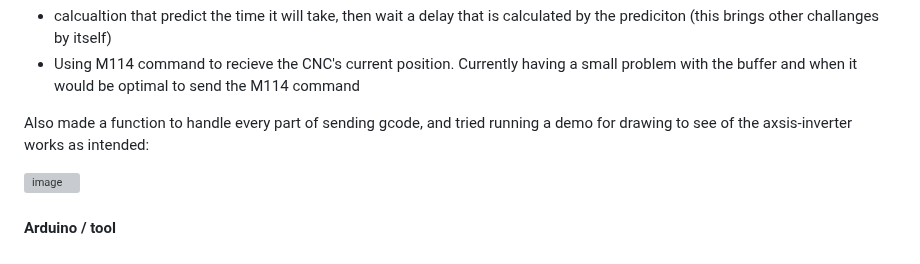
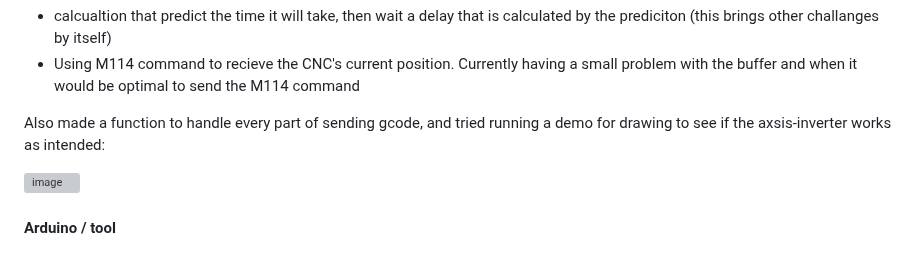
Before and after one commit to MusicIsMath/Bachelor2023, a Markdown page: LOGG.md, the part around the change. GitHub-like rendering; grey boxes are pictures that could not be loaded.

```diff
--- a/LOGG.md
+++ b/LOGG.md
@@ -1037,7 +1037,7 @@ More interesting solutions would be:
 - calcualtion that predict the time it will take, then wait a delay that is calculated by the prediciton (this brings other challanges by itself)
 - Using M114 command to recieve the CNC's current position. Currently having a small problem with the buffer and when it would be optimal to send the M114 command
 
-Also made a function to handle every part of sending gcode, and tried running a demo for drawing to see of the axsis-inverter works as intended:
+Also made a function to handle every part of sending gcode, and tried running a demo for drawing to see if the axsis-inverter works as intended:
 
 ![image](https://user-images.githubusercontent.com/112080849/219395579-1b2c2156-fd6b-4019-8345-6e6e4eb92c6f.png)
 
```
